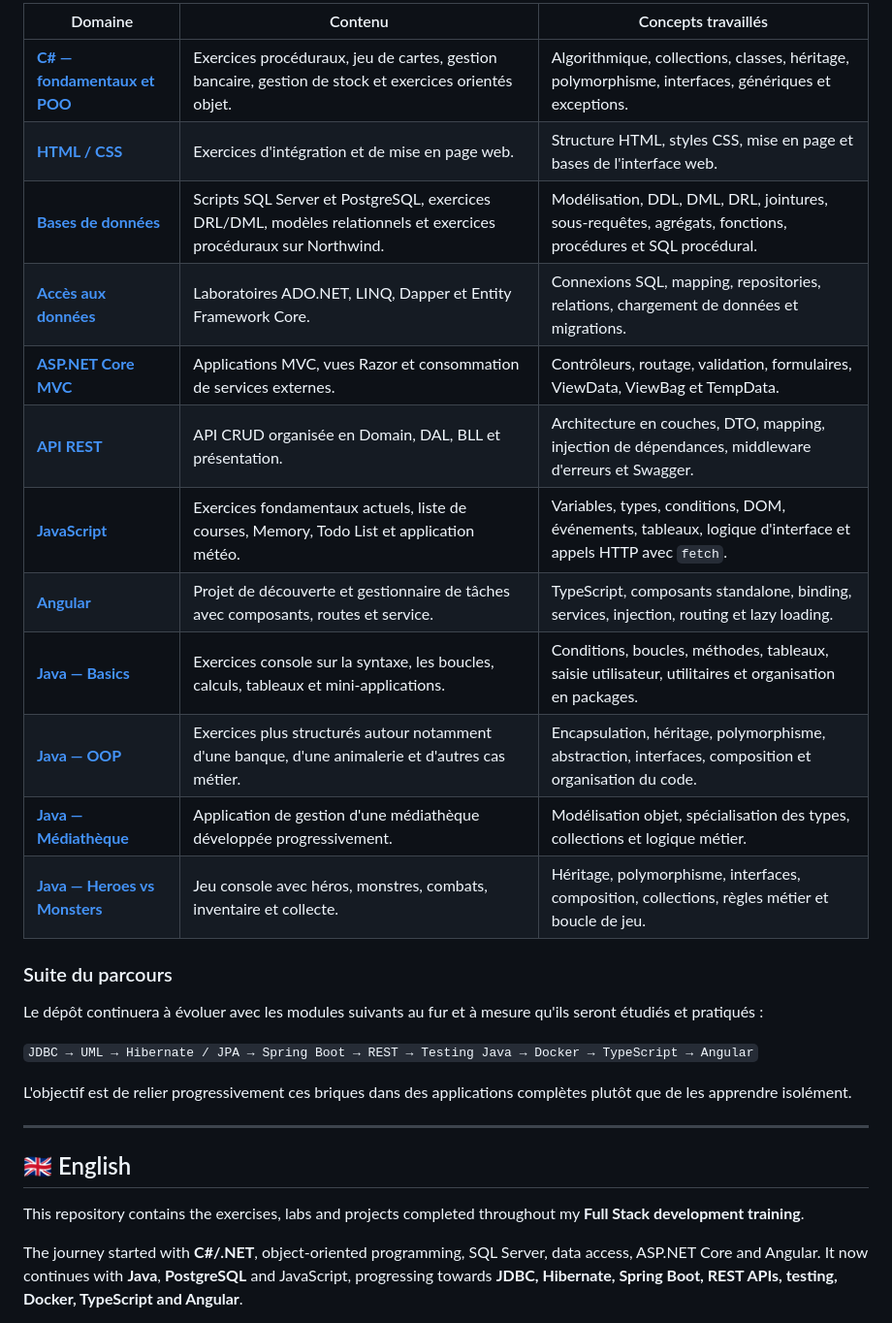
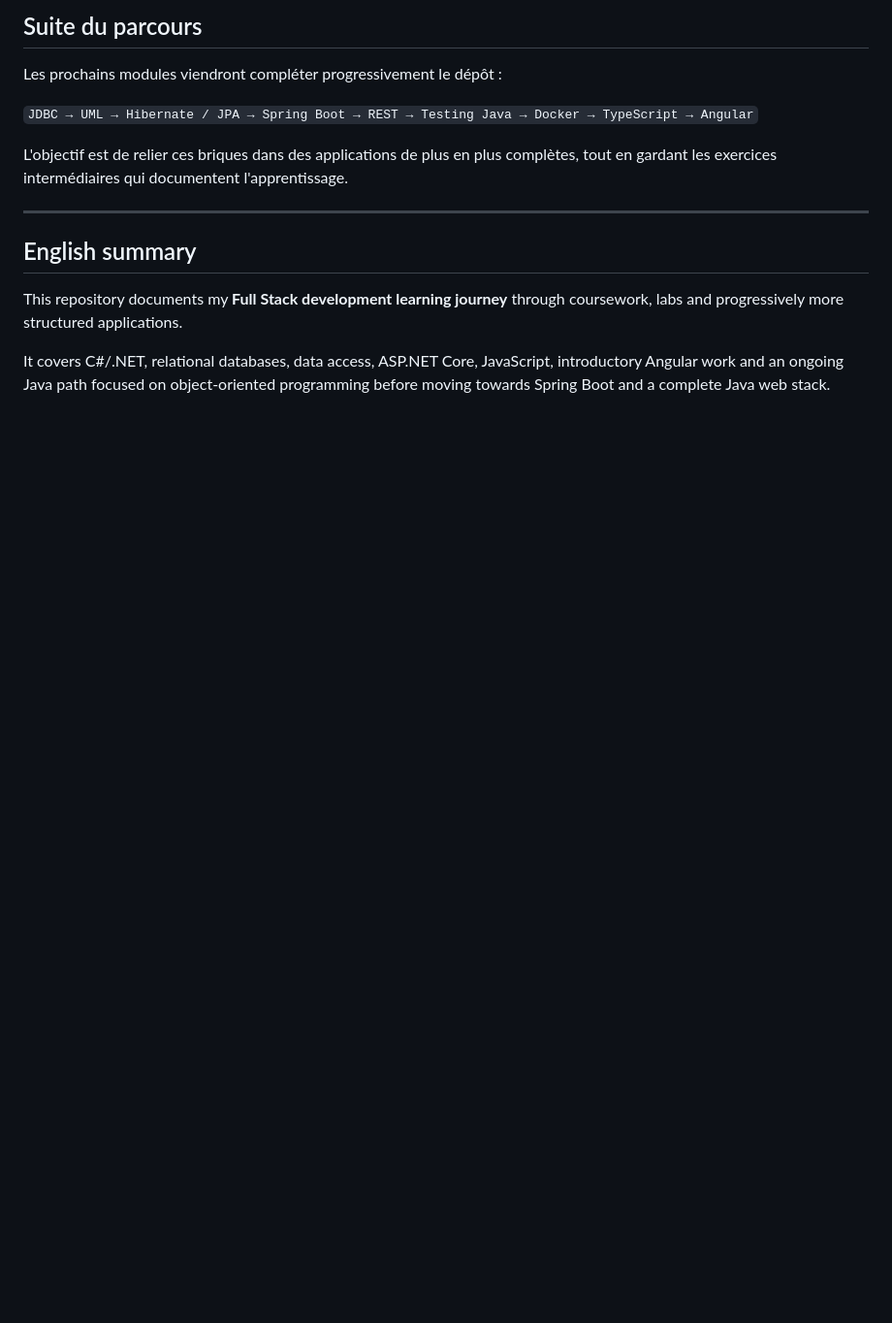
Before and after one commit to mjodheim/Learning, a Markdown page: README.md, the part around one of its changes. Shown at 97% size. GitHub-like rendering; blank space fills up the shorter version.

```diff
--- a/README.md
+++ b/README.md
@@ -38,32 +46,17 @@ L'objectif n'est pas de présenter un produit unique ni un code artificiellement
 
-| Domaine | Contenu | Concepts travaillés |
-|---|---|---|
-| **[C# — fondamentaux et POO](./C%23)** | Exercices procéduraux, jeu de cartes, gestion bancaire, gestion de stock et exercices orientés objet. | Algorithmique, collections, classes, héritage, polymorphisme, interfaces, génériques et exceptions. |
-| **[HTML / CSS](./HTML-CSS)** | Exercices d'intégration et de mise en page web. | Structure HTML, styles CSS, mise en page et bases de l'interface web. |
-| **[Bases de données](./DataBase)** | Scripts SQL Server et PostgreSQL, exercices DRL/DML, modèles relationnels et exercices procéduraux sur Northwind. | Modélisation, DDL, DML, DRL, jointures, sous-requêtes, agrégats, fonctions, procédures et SQL procédural. |
-| **[Accès aux données](./DataAccess)** | Laboratoires ADO.NET, LINQ, Dapper et Entity Framework Core. | Connexions SQL, mapping, repositories, relations, chargement de données et migrations. |
-| **[ASP.NET Core MVC](./AspNetMvc)** | Applications MVC, vues Razor et consommation de services externes. | Contrôleurs, routage, validation, formulaires, ViewData, ViewBag et TempData. |
-| **[API REST](./MyAPI)** | API CRUD organisée en Domain, DAL, BLL et présentation. | Architecture en couches, DTO, mapping, injection de dépendances, middleware d'erreurs et Swagger. |
-| **[JavaScript](./JS)** | Exercices fondamentaux actuels, liste de courses, Memory, Todo List et application météo. | Variables, types, conditions, DOM, événements, tableaux, logique d'interface et appels HTTP avec `fetch`. |
-| **[Angular](./Angular)** | Projet de découverte et gestionnaire de tâches avec composants, routes et service. | TypeScript, composants standalone, binding, services, injection, routing et lazy loading. |
-| **[Java — Basics](./Java/Basics)** | Exercices console sur la syntaxe, les boucles, calculs, tableaux et mini-applications. | Conditions, boucles, méthodes, tableaux, saisie utilisateur, utilitaires et organisation en packages. |
-| **[Java — OOP](./Java/OOP)** | Exercices plus structurés autour notamment d'une banque, d'une animalerie et d'autres cas métier. | Encapsulation, héritage, polymorphisme, abstraction, interfaces, composition et organisation du code. |
-| **[Java — Médiathèque](./Java/mediatheque)** | Application de gestion d'une médiathèque développée progressivement. | Modélisation objet, spécialisation des types, collections et logique métier. |
-| **[Java — Heroes vs Monsters](./Java/HeroesVsMonsters)** | Jeu console avec héros, monstres, combats, inventaire et collecte. | Héritage, polymorphisme, interfaces, composition, collections, règles métier et boucle de jeu. |
+## Suite du parcours
 
-### Suite du parcours
-
-Le dépôt continuera à évoluer avec les modules suivants au fur et à mesure qu'ils seront étudiés et pratiqués :
+Les prochains modules viendront compléter progressivement le dépôt :
 
 `JDBC → UML → Hibernate / JPA → Spring Boot → REST → Testing Java → Docker → TypeScript → Angular`
 
-L'objectif est de relier progressivement ces briques dans des applications complètes plutôt que de les apprendre isolément.
+L'objectif est de relier ces briques dans des applications de plus en plus complètes, tout en gardant les exercices intermédiaires qui documentent l'apprentissage.
 
 ---
 
-## 🇬🇧 English
+## English summary
 
-This repository contains the exercises, labs and projects completed throughout my **Full Stack development training**.
+This repository documents my **Full Stack development learning journey** through coursework, labs and progressively more structured applications.
 
-The journey started with **C#/.NET**, object-oriented programming, SQL Server, data access, ASP.NET Core and Angular. It now continues with **Java**, **PostgreSQL** and JavaScript, progressing towards **JDBC, Hibernate, Spring Boot, REST APIs, testing, Docker, TypeScript and Angular**.
+It covers C#/.NET, relational databases, data access, ASP.NET Core, JavaScript, introductory Angular work and an ongoing Java path focused on object-oriented programming before moving towards Spring Boot and a complete Java web stack.
 
```
Also changed, not shown: other parts of README.md (+26 -52 lines).
